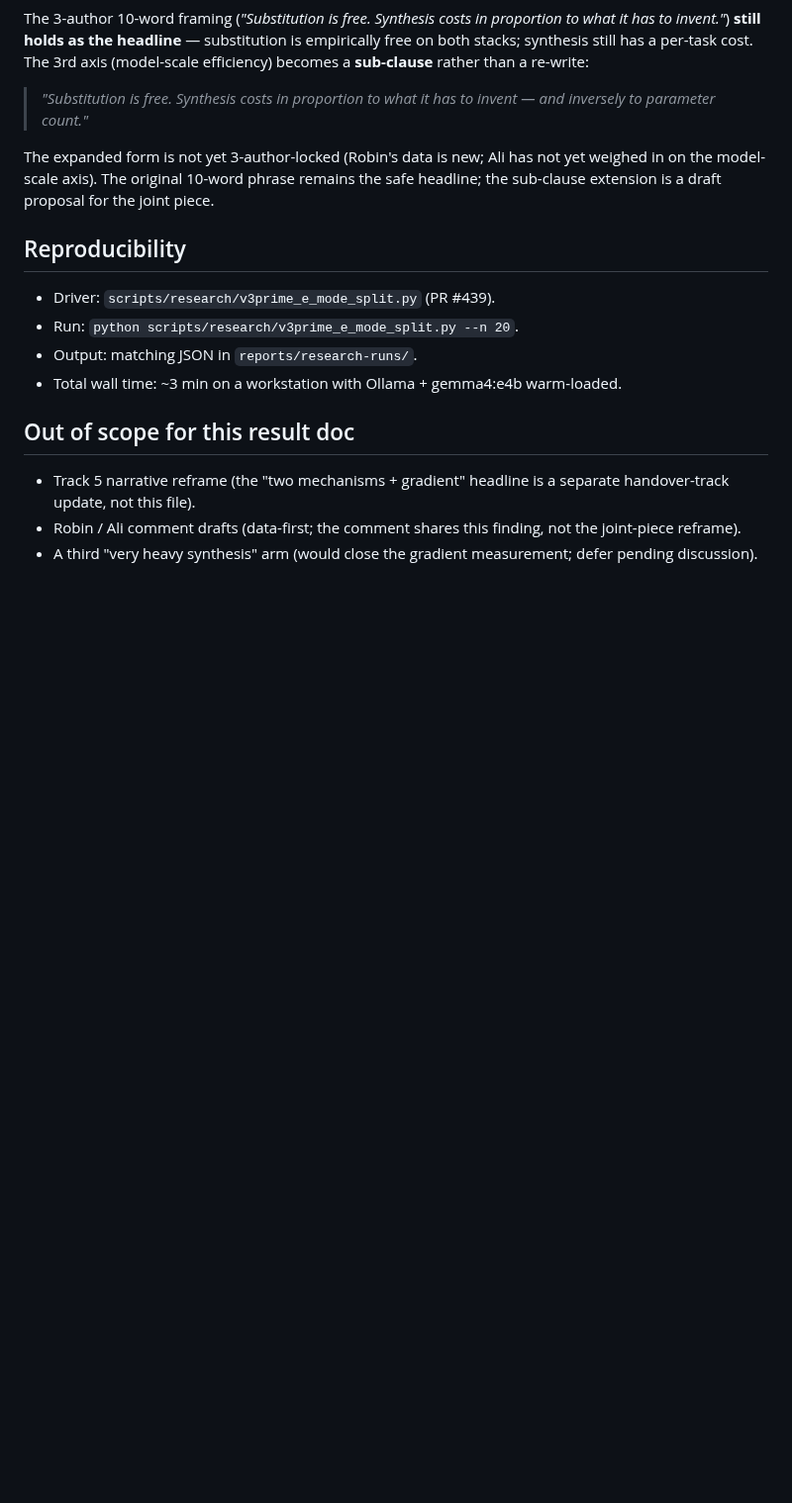
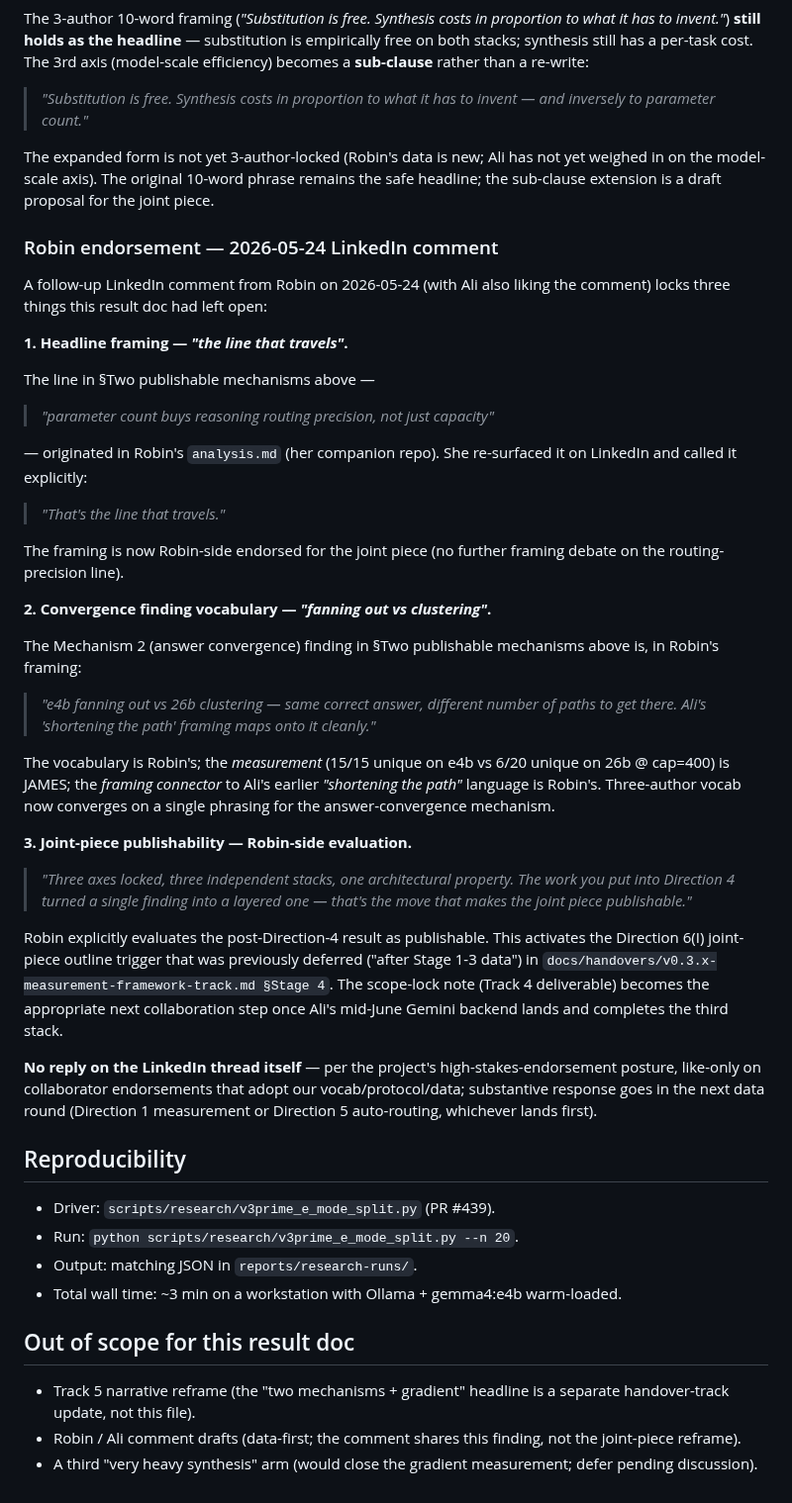
Before and after one commit to 222315AIS/James-RAG-Evol, a Markdown page: reports/promo-assets/v3prime-e-substitution-synthesis-result.md, the part around the change. Shown at 99% size. Drawn GitHub-style; blank space fills up the shorter version.

Commit message:
docs(research): Direction 4 result — Robin endorsement locks routing-precision framing (#458)
Adds § "Robin endorsement — 2026-05-24 LinkedIn comment" to the
V3'.e result doc.

Robin's follow-up comment (with Ali co-liking) locks three things
the doc had left open:

1. Headline framing — "parameter count buys reasoning routing
   precision, not just capacity" gets Robin-side endorsement as
   "the line that travels". No further framing debate on this line.

2. Convergence finding vocabulary — "fanning out vs clustering"
   (Robin) maps onto Ali's earlier "shortening the path" framing;
   measurement (15/15 unique e4b vs 6/20 unique 26b @ cap=400) is
   JAMES. Three-author vocab convergence.

3. Joint-piece publishability — Robin explicitly evaluates the
   post-Direction-4 result as publishable, activating the
   Direction 6(I) outline trigger that was previously deferred.
   Scope-lock note (Track 4) becomes the next collab step once
   Ali's mid-June Gemini backend completes the third stack.

Like-only posture on the LinkedIn thread itself; substantive
response in the next data round (Direction 1 or 5, whichever lands
first).

Docs-only change; no core code touched; no bench impact.

Co-authored-by: Claude Opus 4.7 (1M context) <noreply@anthropic.com>

```diff
--- a/reports/promo-assets/v3prime-e-substitution-synthesis-result.md
+++ b/reports/promo-assets/v3prime-e-substitution-synthesis-result.md
@@ -472,6 +472,63 @@ new; Ali has not yet weighed in on the model-scale axis). The
 original 10-word phrase remains the safe headline; the sub-clause
 extension is a draft proposal for the joint piece.
 
+### Robin endorsement — 2026-05-24 LinkedIn comment
+
+A follow-up LinkedIn comment from Robin on 2026-05-24 (with Ali
+also liking the comment) locks three things this result doc had
+left open:
+
+**1. Headline framing — *"the line that travels"*.**
+
+The line in §Two publishable mechanisms above —
+
+> *"parameter count buys reasoning routing precision, not just
+> capacity"*
+
+— originated in Robin's `analysis.md` (her companion repo). She
+re-surfaced it on LinkedIn and called it explicitly:
+
+> *"That's the line that travels."*
+
+The framing is now Robin-side endorsed for the joint piece (no
+further framing debate on the routing-precision line).
+
+**2. Convergence finding vocabulary — *"fanning out vs clustering"*.**
+
+The Mechanism 2 (answer convergence) finding in §Two publishable
+mechanisms above is, in Robin's framing:
+
+> *"e4b fanning out vs 26b clustering — same correct answer,
+> different number of paths to get there. Ali's 'shortening the
+> path' framing maps onto it cleanly."*
+
+The vocabulary is Robin's; the *measurement* (15/15 unique on e4b
+vs 6/20 unique on 26b @ cap=400) is JAMES; the *framing connector*
+to Ali's earlier *"shortening the path"* language is Robin's.
+Three-author vocab now converges on a single phrasing for the
+answer-convergence mechanism.
+
+**3. Joint-piece publishability — Robin-side evaluation.**
+
+> *"Three axes locked, three independent stacks, one architectural
+> property. The work you put into Direction 4 turned a single
+> finding into a layered one — that's the move that makes the
+> joint piece publishable."*
+
+Robin explicitly evaluates the post-Direction-4 result as
+publishable. This activates the Direction 6(I) joint-piece outline
+trigger that was previously deferred ("after Stage 1-3 data") in
+`docs/handovers/v0.3.x-measurement-framework-track.md §Stage 4`.
+The scope-lock note (Track 4 deliverable) becomes the appropriate
+next collaboration step once Ali's mid-June Gemini backend lands
+and completes the third stack.
+
+**No reply on the LinkedIn thread itself** — per the project's
+high-stakes-endorsement posture, like-only on collaborator
+endorsements that adopt our vocab/protocol/data; substantive
+response goes in the next data round (Direction 1 measurement or
+Direction 5 auto-routing, whichever lands first).
+
 ## Reproducibility
 
 - Driver: `scripts/research/v3prime_e_mode_split.py` (PR #439).
```
